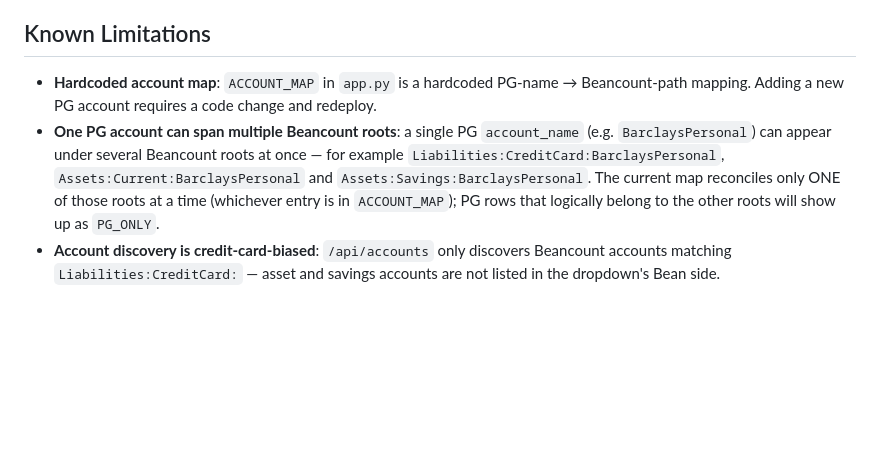
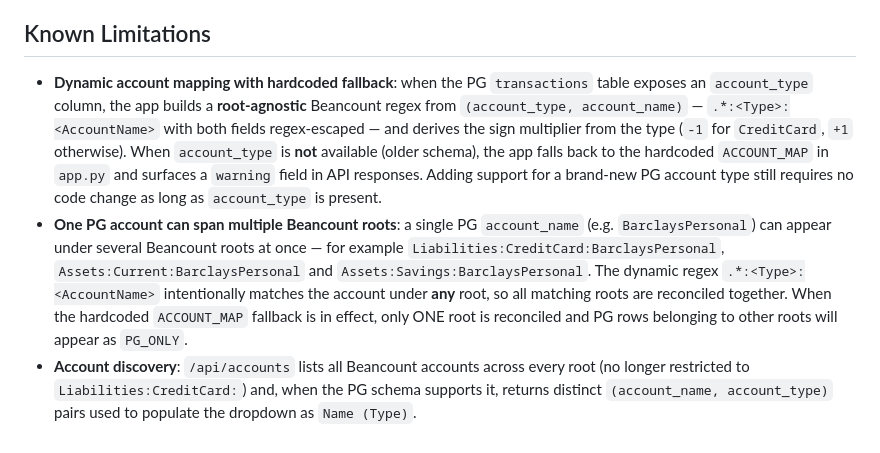
Before and after one commit to kenny000666-apps/reconcile-finance, a Markdown page: README.md, the part around the change. GitHub-like rendering; blank space fills up the shorter version.

Commit message:
docs: document dynamic account mapping logic and ACCOUNT_MAP fallback behavior

```diff
--- a/README.md
+++ b/README.md
@@ -64,6 +64,6 @@ Amount matching between PostgreSQL and Beancount uses a configurable tolerance (
 
 ## Known Limitations
 
-- **Hardcoded account map**: `ACCOUNT_MAP` in `app.py` is a hardcoded PG-name → Beancount-path mapping. Adding a new PG account requires a code change and redeploy.
-- **One PG account can span multiple Beancount roots**: a single PG `account_name` (e.g. `BarclaysPersonal`) can appear under several Beancount roots at once — for example `Liabilities:CreditCard:BarclaysPersonal`, `Assets:Current:BarclaysPersonal` and `Assets:Savings:BarclaysPersonal`. The current map reconciles only ONE of those roots at a time (whichever entry is in `ACCOUNT_MAP`); PG rows that logically belong to the other roots will show up as `PG_ONLY`.
-- **Account discovery is credit-card-biased**: `/api/accounts` only discovers Beancount accounts matching `Liabilities:CreditCard:` — asset and savings accounts are not listed in the dropdown's Bean side.
+- **Dynamic account mapping with hardcoded fallback**: when the PG `transactions` table exposes an `account_type` column, the app builds a **root-agnostic** Beancount regex from `(account_type, account_name)` — `.*:<Type>:<AccountName>` with both fields regex-escaped — and derives the sign multiplier from the type (`-1` for `CreditCard`, `+1` otherwise). When `account_type` is **not** available (older schema), the app falls back to the hardcoded `ACCOUNT_MAP` in `app.py` and surfaces a `warning` field in API responses. Adding support for a brand-new PG account type still requires no code change as long as `account_type` is present.
+- **One PG account can span multiple Beancount roots**: a single PG `account_name` (e.g. `BarclaysPersonal`) can appear under several Beancount roots at once — for example `Liabilities:CreditCard:BarclaysPersonal`, `Assets:Current:BarclaysPersonal` and `Assets:Savings:BarclaysPersonal`. The dynamic regex `.*:<Type>:<AccountName>` intentionally matches the account under **any** root, so all matching roots are reconciled together. When the hardcoded `ACCOUNT_MAP` fallback is in effect, only ONE root is reconciled and PG rows belonging to other roots will appear as `PG_ONLY`.
+- **Account discovery**: `/api/accounts` lists all Beancount accounts across every root (no longer restricted to `Liabilities:CreditCard:`) and, when the PG schema supports it, returns distinct `(account_name, account_type)` pairs used to populate the dropdown as `Name (Type)`.
```
